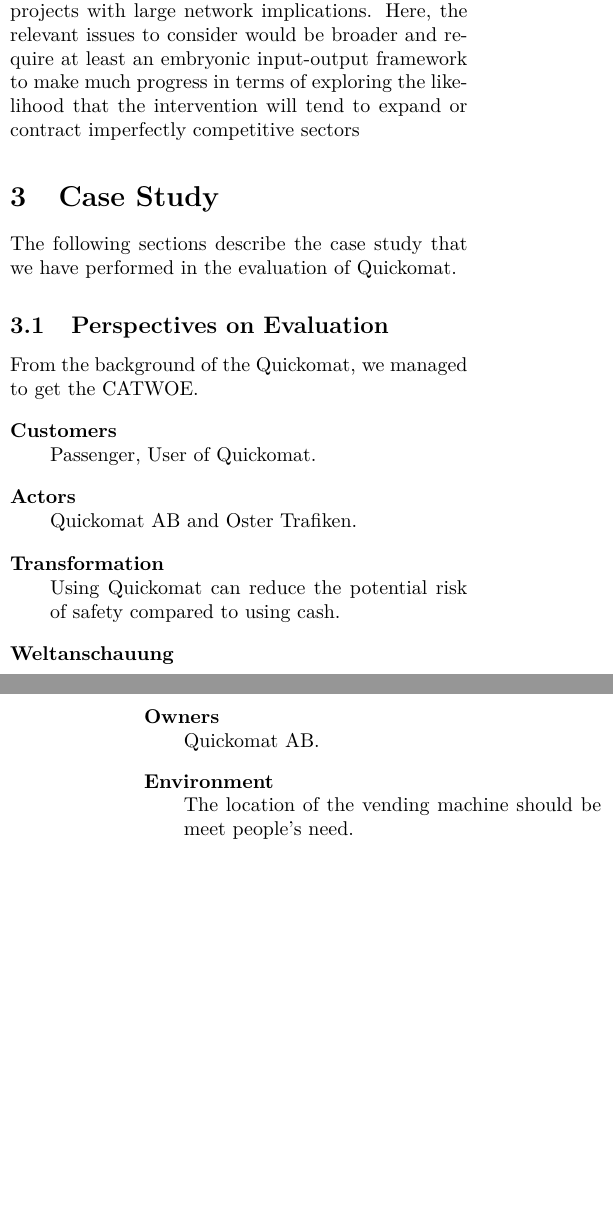
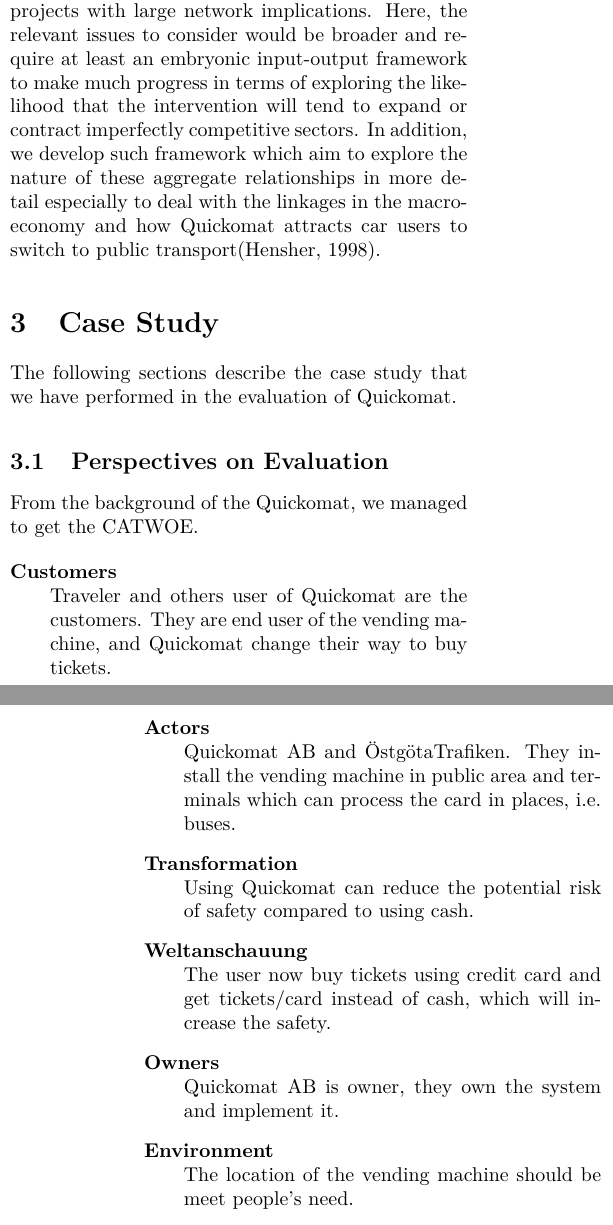
Before and after one commit to angelstam/TDDC34-Project, a LaTeX paper (report/tddc34-report-stockholm-quickomat.tex): two parts of the columns of pages 6 and 7 of 10, joined at a grey line, cut so that both start at the same text, the shorter picture padded with empty space. Compiled offline with pdfLaTeX.

Commit message:
add CATWEO & Macro Evaluation

```diff
--- a/report/tddc34-report-stockholm-quickomat.tex
+++ b/report/tddc34-report-stockholm-quickomat.tex
@@ -188,7 +188,7 @@
 For intangible benefits, we often use value analysis method. Value analysis is a detailed method comprise of eight steps grouped in two phases that is focused on assessing intangible benefits of IT.
 
 \subsection{Macro Evaluation}
-Quickomat is the public welfare undertakings for urban economic development and people’s life. According to the macro evaluation. Quickomat system should be standardized by general regulations and supports. General equilibrium considerations matter more for the analysis of macro transport  policy or projects with large network implications. Here, the relevant issues to consider would be broader and require at least an  embryonic input-output framework to make much progress in terms of exploring the  likelihood that the intervention will tend to expand or contract imperfectly competitive  sectors
+Quickomat is the public welfare undertakings for urban economic development and people’s life. According to the macro evaluation, Quickomat system should be standardized by general regulations and supports. General equilibrium considerations matter more for the analysis of macro transport policy or projects with large network implications. Here, the relevant issues to consider would be broader and require at least an embryonic input-output framework to make much progress in terms of exploring the likelihood that the intervention will tend to expand or contract imperfectly competitive sectors. In addition, we develop such framework which aim to explore the nature of these aggregate relationships in more detail especially to deal with the linkages in the macro-economy and how Quickomat attracts car users to switch to public transport(Hensher, 1998).
 
 \section{Case Study}
 The following sections describe the case study that we have performed in the evaluation of  Quickomat.
@@ -197,15 +197,15 @@
 From the background of the Quickomat, we managed to get the CATWOE.
 \begin{description}
   \item[Customers]
-    Passenger, User of Quickomat.
+    Traveler and others user of Quickomat are the customers. They are end user of the vending machine, and Quickomat change their way to buy tickets.
   \item[Actors]
-    Quickomat AB and Oster Trafiken.
+    Quickomat AB and ÖstgötaTrafiken. They install the vending machine in public area and terminals which can process the card in places, i.e. buses.
   \item[Transformation]
     Using Quickomat can reduce the potential risk of safety compared to using cash.
   \item[Weltanschauung]
-    .
+    The user now buy tickets using credit card and get tickets/card instead of cash, which will increase the safety.
   \item[Owners]
-    Quickomat AB.
+    Quickomat AB is owner, they own the system and implement it.
   \item[Environment]
     The location of the vending machine should be meet people’s need.
 \end{description}
```
